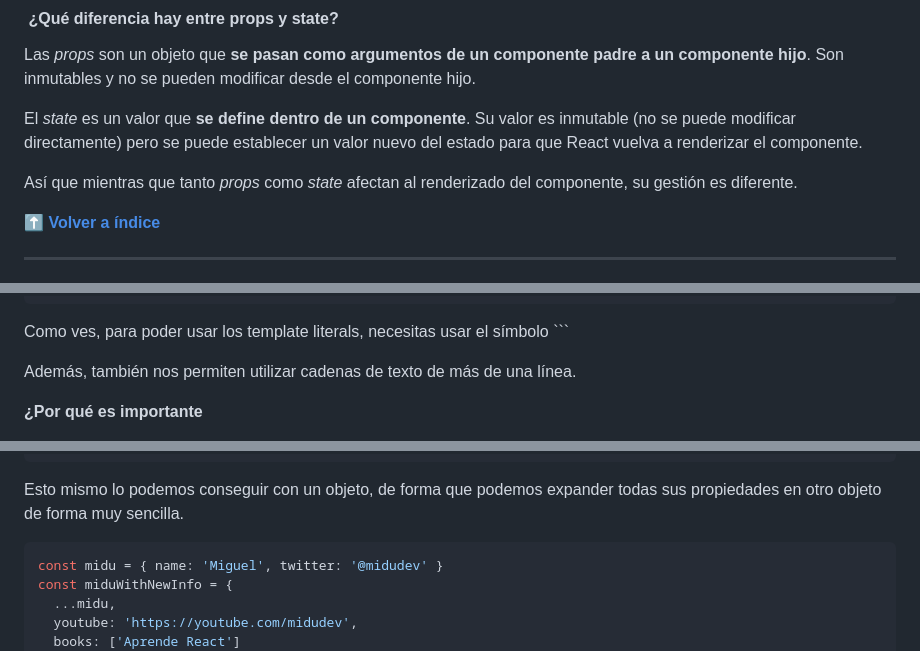
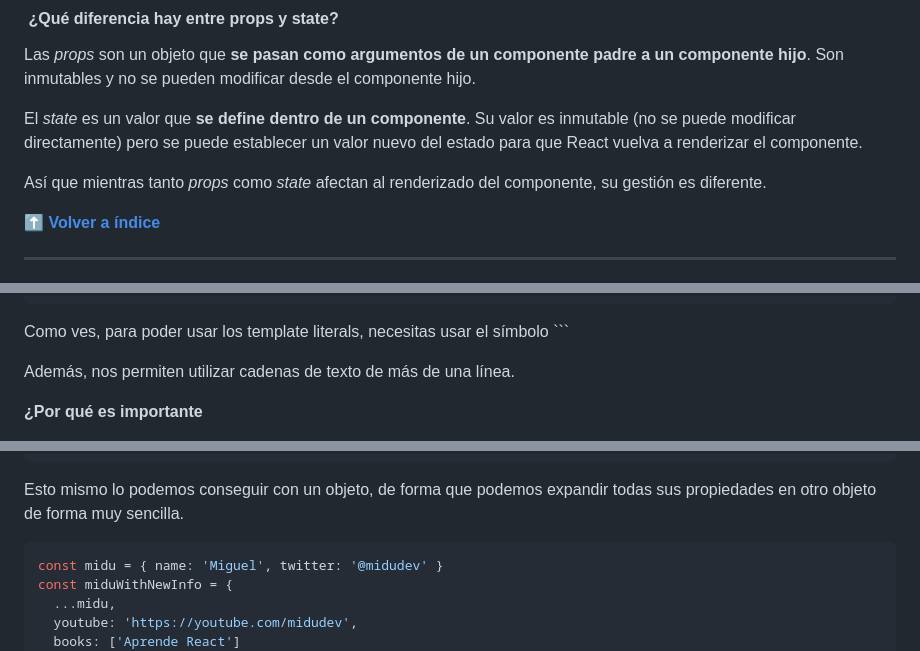
Before and after one commit to midudev/preguntas-entrevista-react, a Markdown page: README.md, 3 parts joined by grey strips. GitHub-like rendering.

````diff
--- a/README.md
+++ b/README.md
@@ -382,7 +382,7 @@ Las *props* son un objeto que **se pasan como argumentos de un componente padre
 
 El *state* es un valor que **se define dentro de un componente**. Su valor es inmutable (no se puede modificar directamente) pero se puede establecer un valor nuevo del estado para que React vuelva a renderizar el componente.
 
-Así que mientras que tanto *props* como *state* afectan al renderizado del componente, su gestión es diferente.
+Así que mientras tanto *props* como *state* afectan al renderizado del componente, su gestión es diferente.
 
 **[⬆ Volver a índice](#índice)**
 
@@ -1384,7 +1384,7 @@ const mensaje = `${inicio} ${final}`
 
 Como ves, para poder usar los template literals, necesitas usar el símbolo ```
 
-Además, también nos permiten utilizar cadenas de texto de más de una línea.
+Además, nos permiten utilizar cadenas de texto de más de una línea.
 
 **¿Por qué es importante**
 
@@ -1520,7 +1520,7 @@ console.log(allNetworks)
 // -> [ 'Twitter', 'Twitch', 'Instagram', 'Tik Tok' ]
 ```
 
-Esto mismo lo podemos conseguir con un objeto, de forma que podemos expander todas sus propiedades en otro objeto de forma muy sencilla.
+Esto mismo lo podemos conseguir con un objeto, de forma que podemos expandir todas sus propiedades en otro objeto de forma muy sencilla.
 
 ```js
 const midu = { name: 'Miguel', twitter: '@midudev' }
````
Also changed, not shown: other parts of README.md (+11 -1 lines).
